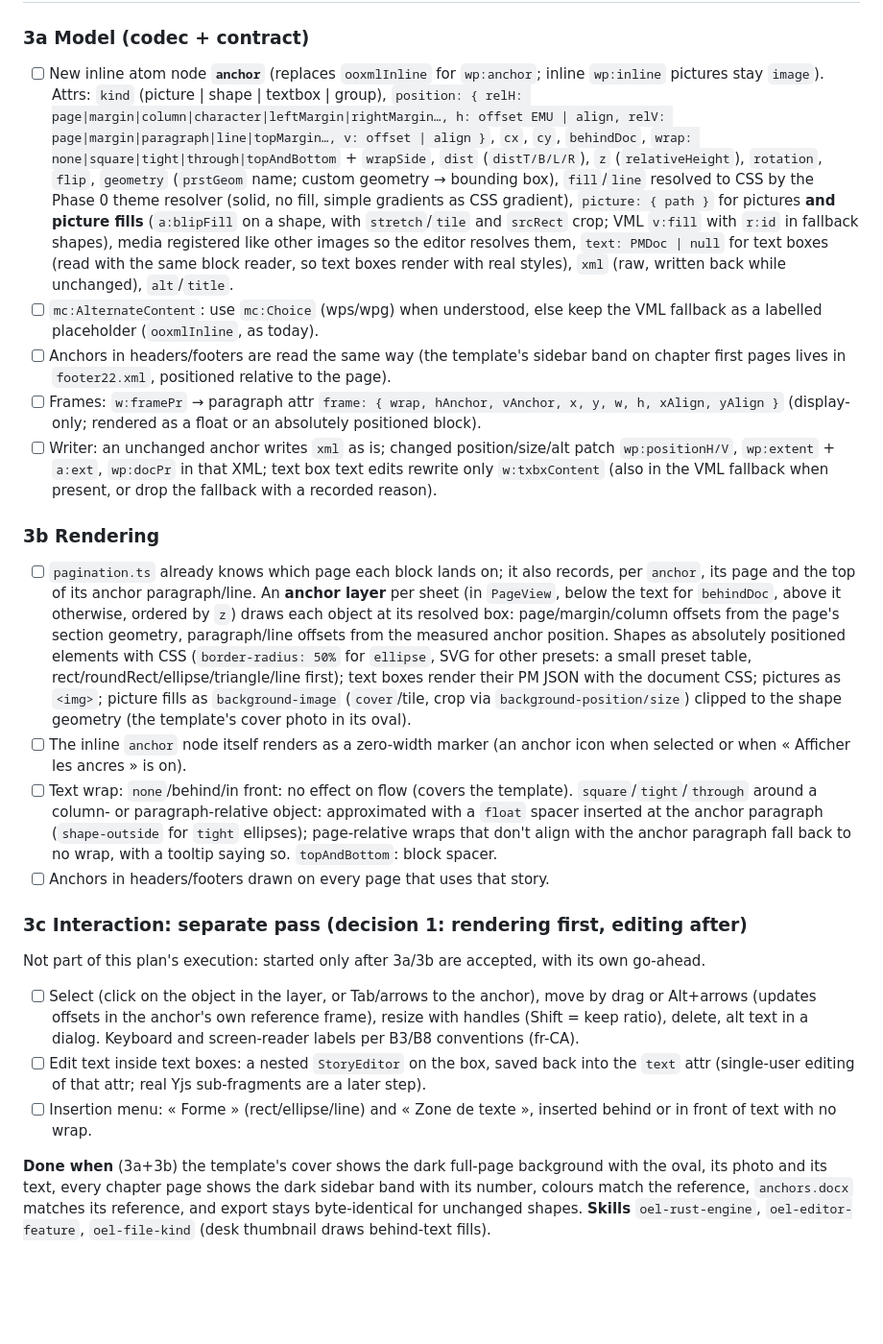
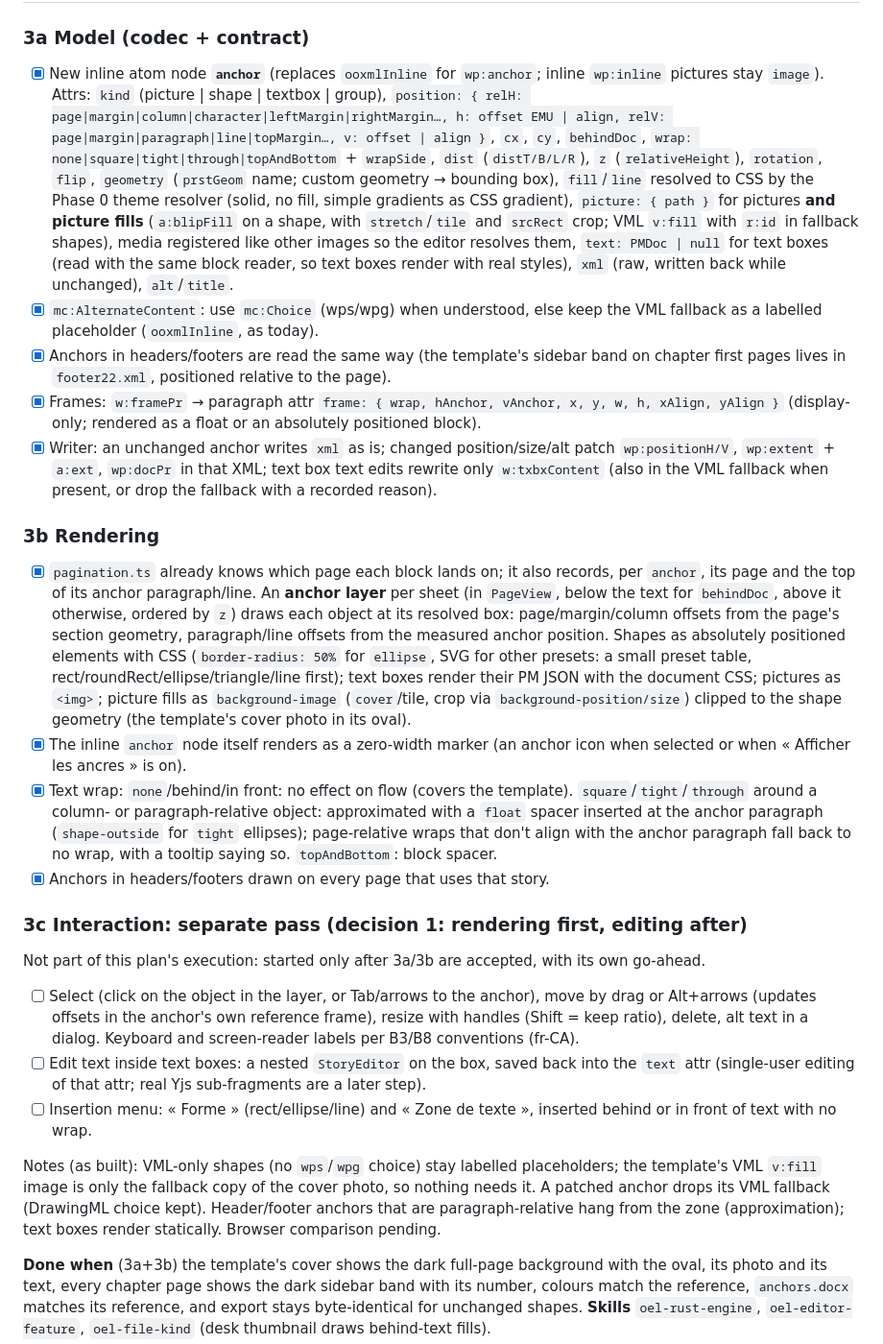
Before and after one commit to EaglesView/oel-studio, a Markdown page: docs/plans/2026-10-docx-page-fidelity.md, the part around the change. Shown at 96% size. Rendered like a GitHub page; blank space fills up the shorter version.

Commit message:
docs: tick page-fidelity Phase 3a-b
Co-Authored-By: Claude Opus 5.5 <noreply@anthropic.com>
Claude-Session: https://claude.ai/code/session_01U3TF3gatyeT2ZpnQxMTyTs

```diff
--- a/docs/plans/2026-10-docx-page-fidelity.md
+++ b/docs/plans/2026-10-docx-page-fidelity.md
@@ -188,7 +188,7 @@ tables created in the editor still show borders and export with them.
 
 ### 3a Model (codec + contract)
 
-- [ ] New inline atom node **`anchor`** (replaces `ooxmlInline` for `wp:anchor`; inline
+- [x] New inline atom node **`anchor`** (replaces `ooxmlInline` for `wp:anchor`; inline
       `wp:inline` pictures stay `image`). Attrs: `kind` (picture | shape | textbox | group),
       `position: { relH: page|margin|column|character|leftMargin|rightMargin…, h: offset EMU | align,
       relV: page|margin|paragraph|line|topMargin…, v: offset | align }`, `cx`, `cy`,
@@ -201,20 +201,20 @@ tables created in the editor still show borders and export with them.
       registered like other images so the editor resolves them, `text: PMDoc | null` for text boxes (read with the same
       block reader, so text boxes render with real styles), `xml` (raw, written back while
       unchanged), `alt`/`title`.
-- [ ] `mc:AlternateContent`: use `mc:Choice` (wps/wpg) when understood, else keep the VML
+- [x] `mc:AlternateContent`: use `mc:Choice` (wps/wpg) when understood, else keep the VML
       fallback as a labelled placeholder (`ooxmlInline`, as today).
-- [ ] Anchors in headers/footers are read the same way (the template's sidebar band on chapter
+- [x] Anchors in headers/footers are read the same way (the template's sidebar band on chapter
       first pages lives in `footer22.xml`, positioned relative to the page).
-- [ ] Frames: `w:framePr` → paragraph attr `frame: { wrap, hAnchor, vAnchor, x, y, w, h, xAlign, yAlign }`
+- [x] Frames: `w:framePr` → paragraph attr `frame: { wrap, hAnchor, vAnchor, x, y, w, h, xAlign, yAlign }`
       (display-only; rendered as a float or an absolutely positioned block).
-- [ ] Writer: an unchanged anchor writes `xml` as is; changed position/size/alt patch
+- [x] Writer: an unchanged anchor writes `xml` as is; changed position/size/alt patch
       `wp:positionH/V`, `wp:extent` + `a:ext`, `wp:docPr` in that XML; text box text edits
       rewrite only `w:txbxContent` (also in the VML fallback when present, or drop the
       fallback with a recorded reason).
 
 ### 3b Rendering
 
-- [ ] `pagination.ts` already knows which page each block lands on; it also records, per
+- [x] `pagination.ts` already knows which page each block lands on; it also records, per
       `anchor`, its page and the top of its anchor paragraph/line. An **anchor layer** per sheet
       (in `PageView`, below the text for `behindDoc`, above it otherwise, ordered by `z`) draws
       each object at its resolved box: page/margin/column offsets from the page's section
@@ -224,14 +224,14 @@ tables created in the editor still show borders and export with them.
       text boxes render their PM JSON with the document CSS; pictures as `<img>`; picture fills
       as `background-image` (`cover`/tile, crop via `background-position/size`) clipped to the
       shape geometry (the template's cover photo in its oval).
-- [ ] The inline `anchor` node itself renders as a zero-width marker (an anchor icon when
+- [x] The inline `anchor` node itself renders as a zero-width marker (an anchor icon when
       selected or when « Afficher les ancres » is on).
-- [ ] Text wrap: `none`/behind/in front: no effect on flow (covers the template).
+- [x] Text wrap: `none`/behind/in front: no effect on flow (covers the template).
       `square`/`tight`/`through` around a column- or paragraph-relative object: approximated
       with a `float` spacer inserted at the anchor paragraph (`shape-outside` for `tight`
       ellipses); page-relative wraps that don't align with the anchor paragraph fall back
       to no wrap, with a tooltip saying so. `topAndBottom`: block spacer.
-- [ ] Anchors in headers/footers drawn on every page that uses that story.
+- [x] Anchors in headers/footers drawn on every page that uses that story.
 
 ### 3c Interaction: separate pass (decision 1: rendering first, editing after)
 
@@ -247,6 +247,12 @@ go-ahead.
       `text` attr (single-user editing of that attr; real Yjs sub-fragments are a later step).
 - [ ] Insertion menu: « Forme » (rect/ellipse/line) and « Zone de texte », inserted behind or
       in front of text with no wrap.
+
+Notes (as built): VML-only shapes (no `wps`/`wpg` choice) stay labelled placeholders; the
+template's VML `v:fill` image is only the fallback copy of the cover photo, so nothing needs it.
+A patched anchor drops its VML fallback (DrawingML choice kept). Header/footer anchors that
+are paragraph-relative hang from the zone (approximation); text boxes render statically.
+Browser comparison pending.
 
 **Done when** (3a+3b) the template's cover shows the dark full-page background with the
 oval, its photo and its text, every chapter page shows the dark sidebar band with its number, colours match the
```
